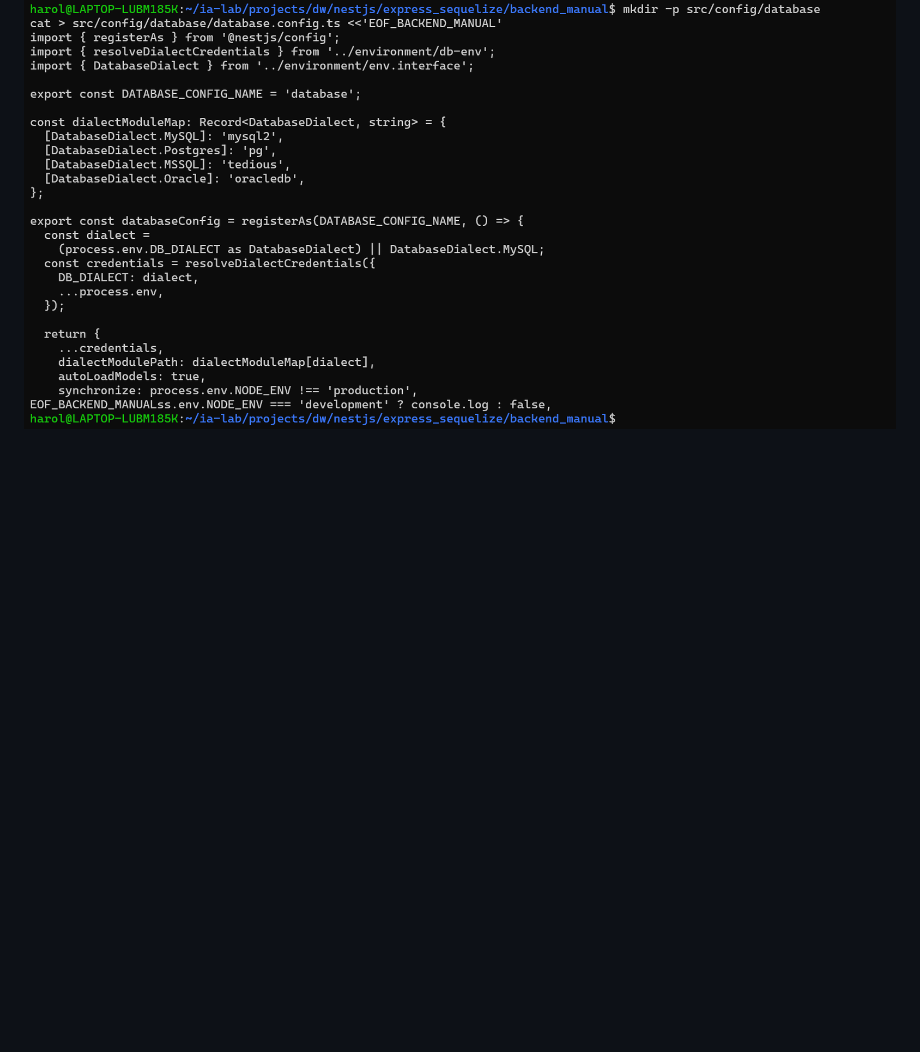
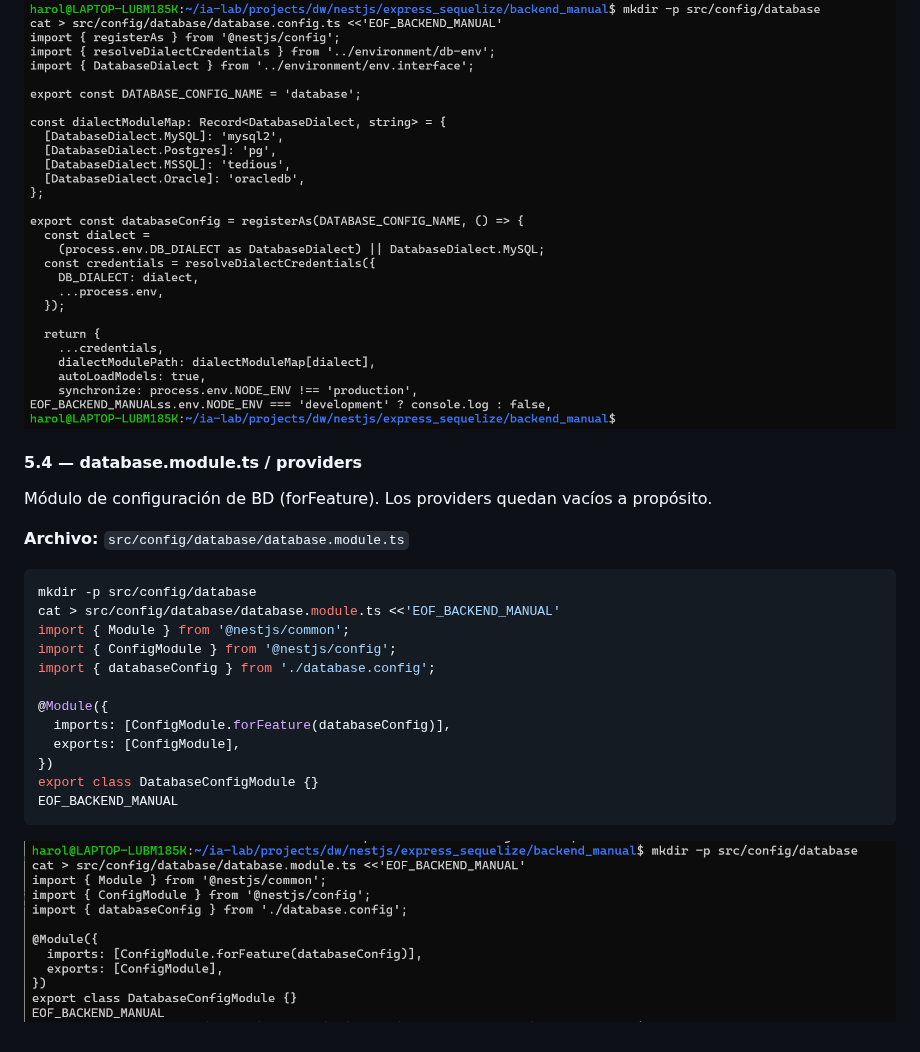
Before and after one commit to DW-2026-IISem/dw-2026-harol12h, a Markdown page: documentacion/documentacion.md, the part around the change. GitHub-like rendering; pictures changed too: documentacion/img/17.png (added); blank space fills up the shorter version.

Commit message:
database.module.ts / providers

````diff
--- a/documentacion/documentacion.md
+++ b/documentacion/documentacion.md
@@ -783,3 +783,25 @@ export const databaseConfig = registerAs(DATABASE_CONFIG_NAME, () => {
 EOF_BACKEND_MANUAL
 ```
 ![](img/16.png)
+
+#### 5.4 — database.module.ts / providers
+
+Módulo de configuración de BD (forFeature). Los providers quedan vacíos a propósito.
+
+**Archivo:** `src/config/database/database.module.ts`
+
+```bash
+mkdir -p src/config/database
+cat > src/config/database/database.module.ts <<'EOF_BACKEND_MANUAL'
+import { Module } from '@nestjs/common';
+import { ConfigModule } from '@nestjs/config';
+import { databaseConfig } from './database.config';
+
+@Module({
+  imports: [ConfigModule.forFeature(databaseConfig)],
+  exports: [ConfigModule],
+})
+export class DatabaseConfigModule {}
+EOF_BACKEND_MANUAL
+```
+![](img/17.png)
````
Also changed, not shown: 1 other file.
